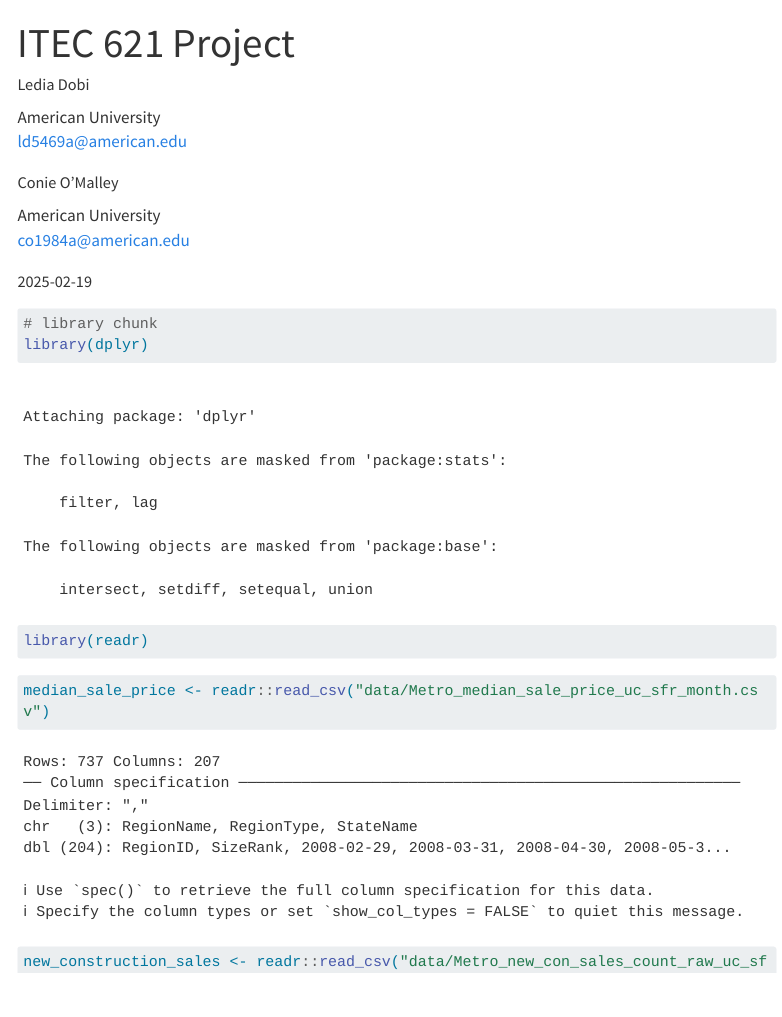
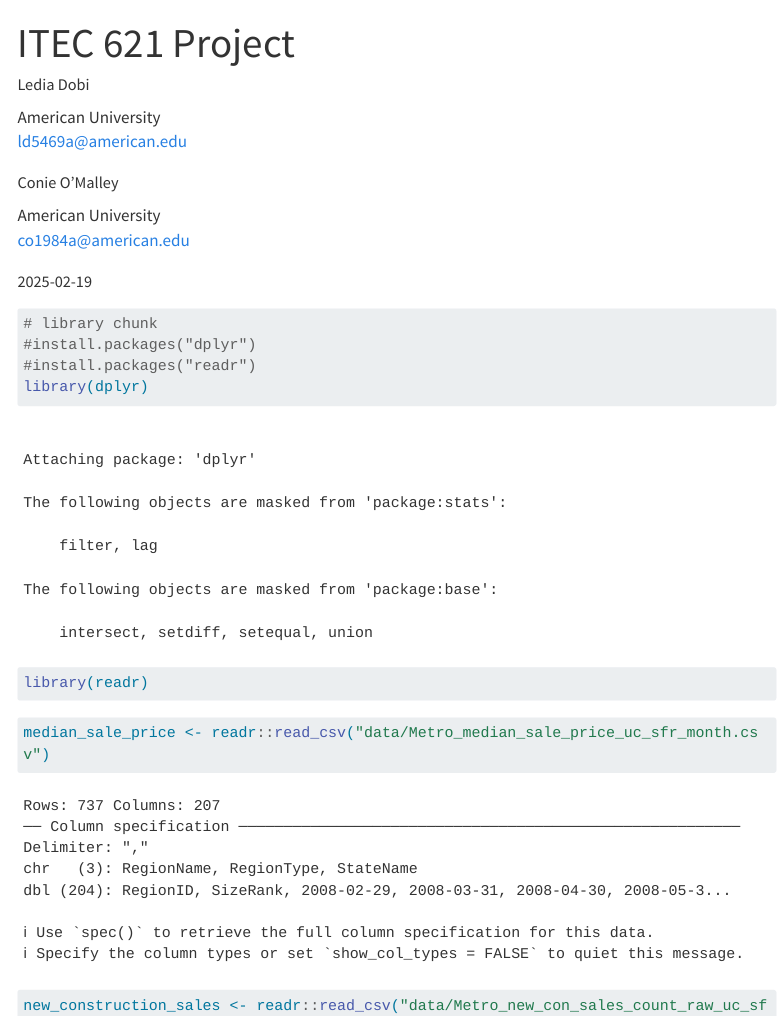
Before and after one commit to graciecakes4/ITEC621Project, a Quarto document (FinalProject.qmd): the page in a window 1100 px wide, from its top. Rendered offline with R 4.5, knitr and Pandoc in place of Quarto, with nearby package versions; menus at the side of the page are left out; long lines of code are wrapped.

Commit message:
library update

````diff
--- a/FinalProject.qmd
+++ b/FinalProject.qmd
@@ -25,6 +25,8 @@ format:
 
 ```{r libraries}
 # library chunk
+#install.packages("dplyr")
+#install.packages("readr")
 library(dplyr)
 library(readr)
 ```
````
